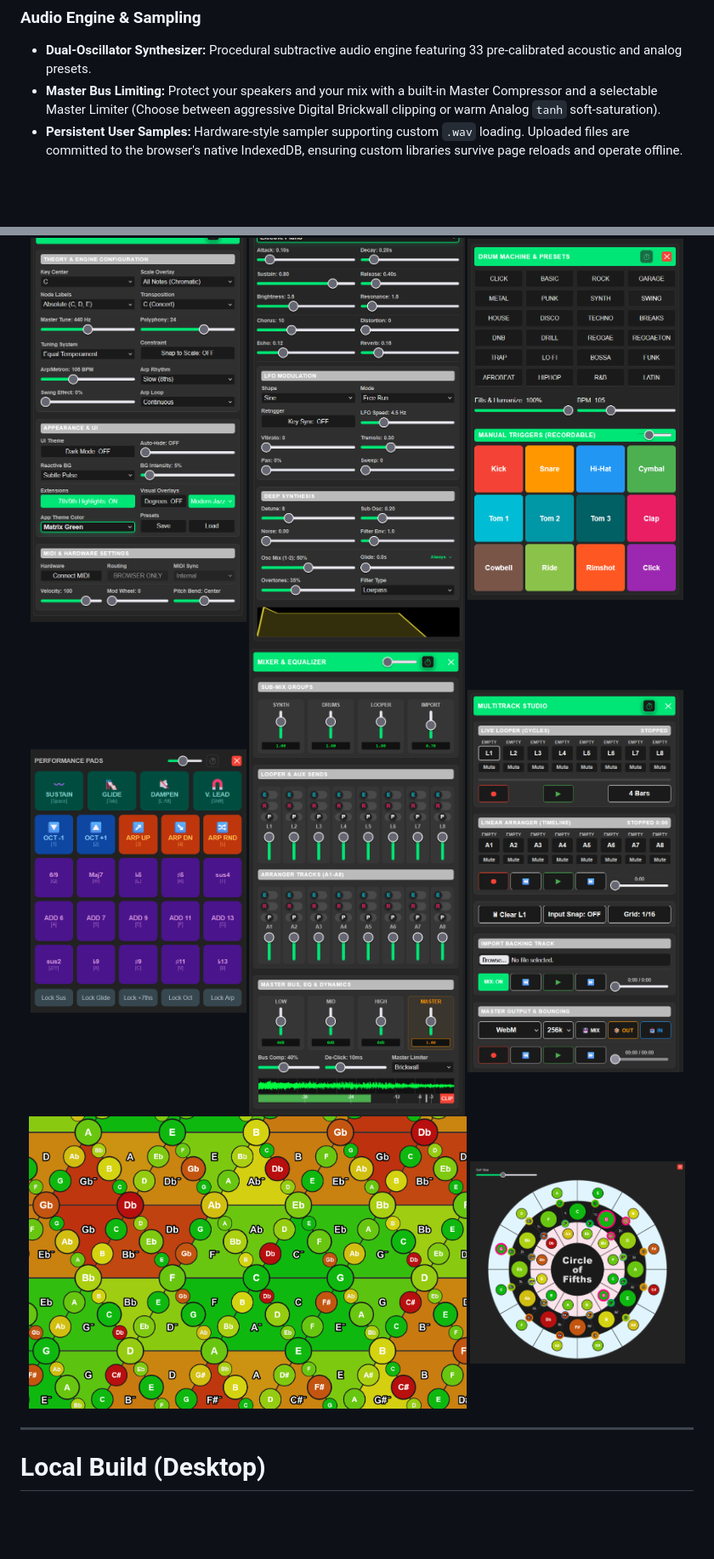
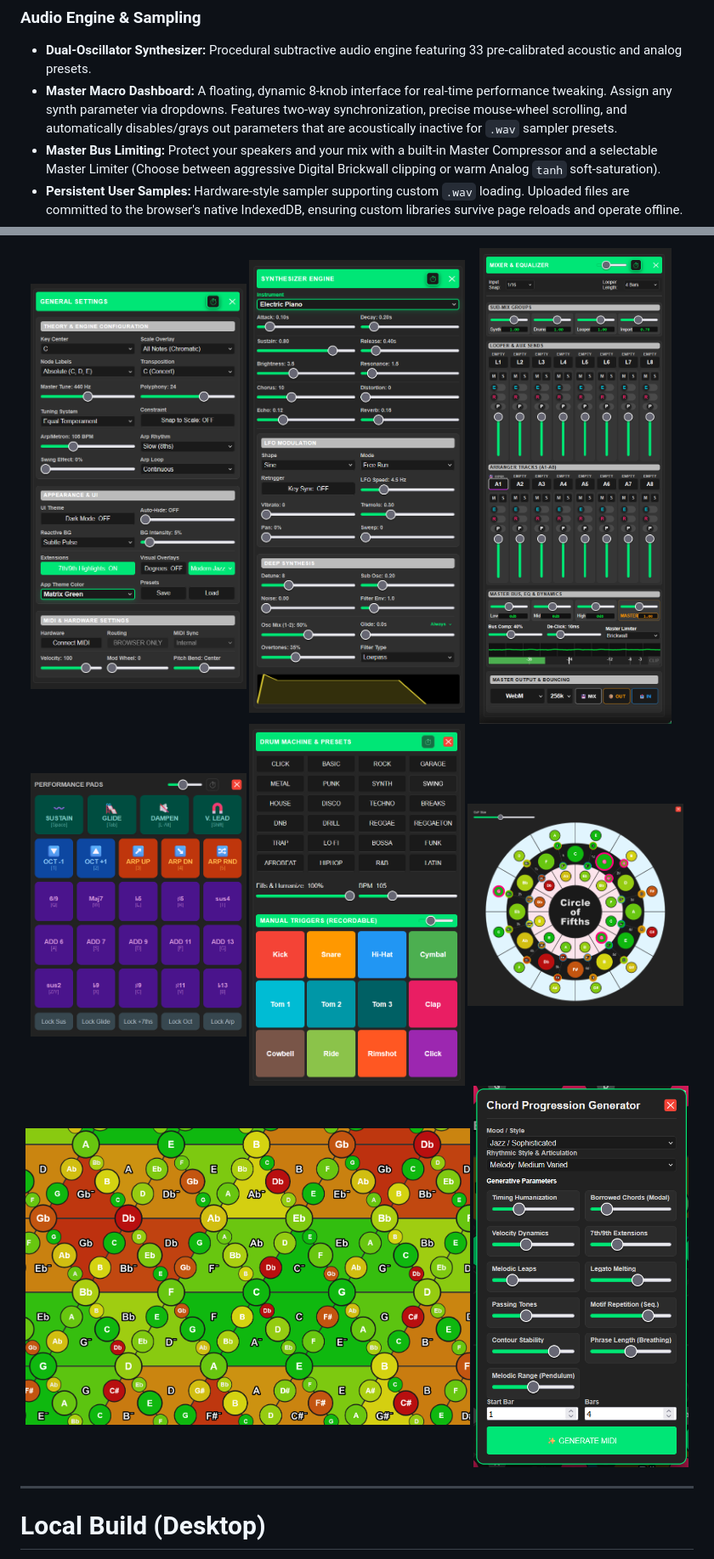
Before and after one commit to cyberchriz/musictools, a Markdown page: README.md, 2 parts joined by grey strips. Shown: that part at 85% size. Rendered like a GitHub page; pictures changed too: media/ai_gen.png (added), media/mixer.png, media/multitrack_studio.png (deleted); blank space fills up the shorter version.

```diff
--- a/README.md
+++ b/README.md
@@ -67,6 +70,7 @@ Other browsers technically work and native installers are available (under "Rele
 
 ### Audio Engine & Sampling
 * **Dual-Oscillator Synthesizer:** Procedural subtractive audio engine featuring 33 pre-calibrated acoustic and analog presets.
+* **Master Macro Dashboard:** A floating, dynamic 8-knob interface for real-time performance tweaking. Assign any synth parameter via dropdowns. Features two-way synchronization, precise mouse-wheel scrolling, and automatically disables/grays out parameters that are acoustically inactive for `.wav` sampler presets.
 * **Master Bus Limiting:** Protect your speakers and your mix with a built-in Master Compressor and a selectable Master Limiter (Choose between aggressive Digital Brickwall clipping or warm Analog `tanh` soft-saturation).
 * **Persistent User Samples:** Hardware-style sampler supporting custom `.wav` loading. Uploaded files are committed to the browser's native IndexedDB, ensuring custom libraries survive page reloads and operate offline.
 * **Dynamics & Envelopes:** Visual ADSR envelope controls and a "De-Click" micro-fade engine to prevent hardware zero-crossing pops during fast arpeggios.
@@ -88,13 +90,13 @@ Other browsers technically work and native installers are available (under "Rele
   <img src="media/general_settings.png" alt="General Settings" align=top width="32%" />
   <img src="media/synth_engine.png" alt="Synth Engine" align=top width="32%" />
-  <img src="media/drum_machine.png" alt="Drum Machine" align=top width="32%" />
+  <img src="media/mixer.png" alt="MixEQ" align=top width="32%" />
   <br>
   <img src="media/performance_pads.png" alt="Performance Pads" align=top width="32%" />
-  <img src="media/mixer.png" alt="MixEQ" align=top width="32%" />
-  <img src="media/multitrack_studio.png" alt="Studio" align=top width="32%" />
+  <img src="media/drum_machine.png" alt="Drum Machine" align=top width="32%" />
+  <img src="media/CoF.png" alt="CoF" align=top width="32%" />
   <br>
-  <img src="media/heatmap.png" alt="HeatMap" align=top width="65%" />
-  <img src="media/CoF.png" alt="CoF" align=top width="32%" />
+  <img src="media/heatmap.png" alt="HeatMap" align=top width="66%" />
+  <img src="media/ai_gen.png" alt="AI Chord Progression Generator" align=top width="32%" />
 </p>
 
 ___
```
Also changed, not shown: other parts of README.md (+5 -4 lines), media/overview.png (deleted), 3 other files.
